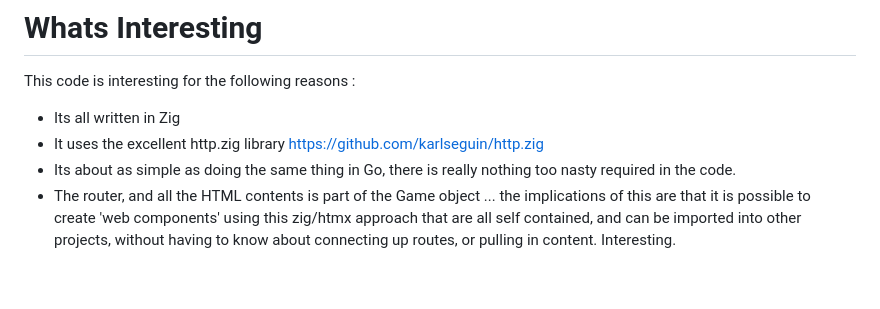
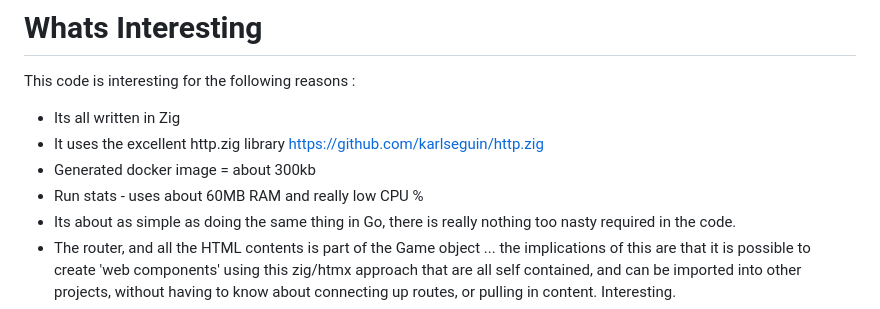
Before and after one commit to zigster64/zig-zag-zoe, a Markdown page: README.md, the part around the change. GitHub-like rendering; blank space fills up the shorter version.

Commit message:
run stats

```diff
--- a/README.md
+++ b/README.md
@@ -91,6 +91,8 @@ This code is interesting for the following reasons :
 
 - Its all written in Zig
 - It uses the excellent http.zig library https://github.com/karlseguin/http.zig
+- Generated docker image = about 300kb
+- Run stats - uses about 60MB RAM and really low CPU %
 - Its about as simple as doing the same thing in Go, there is really nothing too nasty required in the code.
 - The router, and all the HTML contents is part of the Game object ... the implications of this are that it is possible to create 'web components' using this
 zig/htmx approach that are all self contained, and can be imported into other projects, without having to know about connecting up routes, or pulling in content. Interesting.
```
